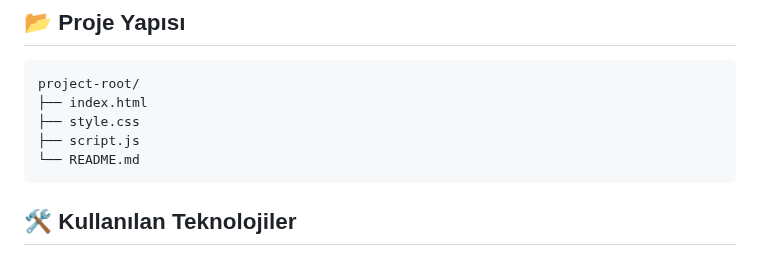
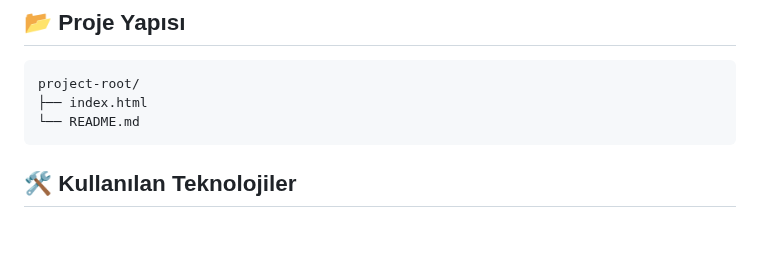
Before and after one commit to barisyzici/C-Syntax_Highlighter, a Markdown page: README.md, the part around the change. Drawn GitHub-style; blank space fills up the shorter version.

````diff
--- a/README.md
+++ b/README.md
@@ -84,8 +84,6 @@ Projenin detaylı çözüm sürecini ve tasarım kararlarını anlattığım yaz
 ```
 project-root/
 ├── index.html
-├── style.css
-├── script.js
 └── README.md
 ```
 
````
